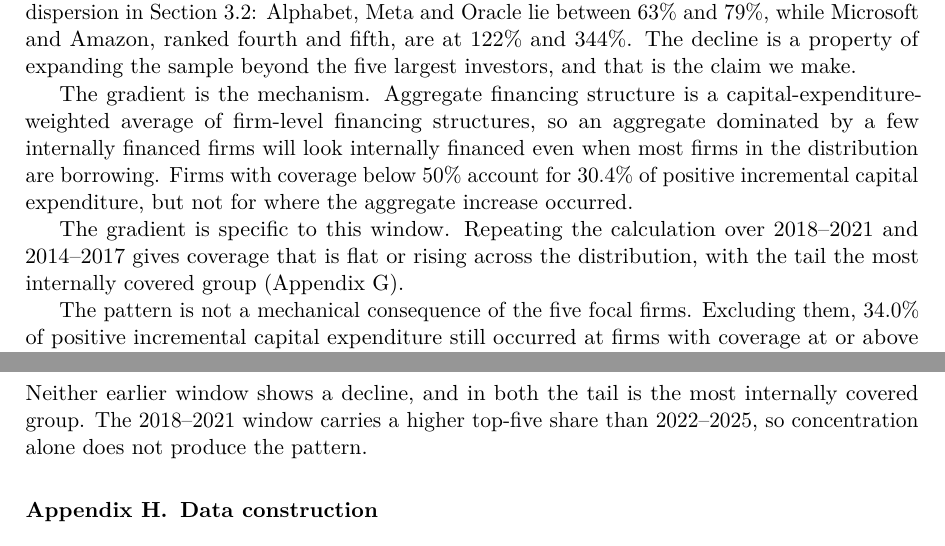
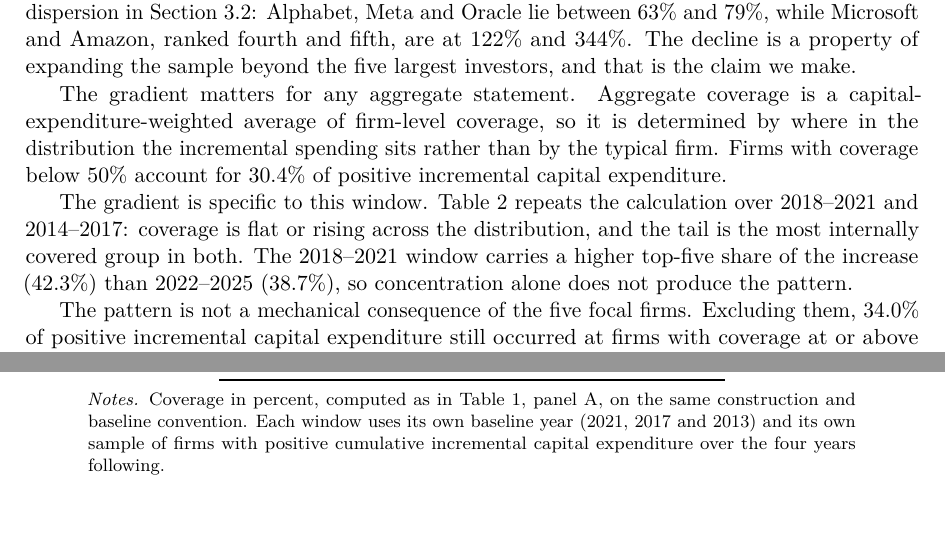
Before and after one commit to samirrc2/financing-concentrated-investment-boom, a LaTeX paper (manuscript.tex): two parts of pages 3 and 11 of 11 before the commit and two parts of pages 3 and 5 of 10 after it, joined at a grey line, cut so that both start at the same text, the shorter picture padded with empty space. Compiled offline with pdfLaTeX.

Commit message:
Promote the historical comparison to Table 2; remove a claim the data contradicts
Table 2 now carries the coverage ladder for 2018-2021 and 2014-2017 alongside
2022-2025, in the main text rather than an appendix. An editor sees immediately
that the gradient is specific to this window and that the earlier window with a
higher top-five share shows no gradient at all.

Section 3.1 previously said the aggregate "will look internally financed even
when most firms in the distribution are borrowing." Both halves are false in
these data: median firm coverage is 101%, so the typical expanding firm does
self-finance, and aggregate coverage is 44%, which does not look internally
financed. Replaced with what the identity supports -- aggregate coverage is a
capex-weighted average, so it is determined by where the spending sits rather
than by the typical firm.

Appendix G removed as redundant with Table 2.

```diff
--- a/manuscript.tex
+++ b/manuscript.tex
@@ -139,15 +139,14 @@ Section~\ref{sec:top}: Alphabet, Meta and Oracle lie between 63\% and 79\%, whil
 Amazon, ranked fourth and fifth, are at 122\% and 344\%. The decline is a property of expanding the
 sample beyond the five largest investors, and that is the claim we make.
 
-The gradient is the mechanism. Aggregate financing structure is a capital-expenditure-weighted
-average of firm-level financing structures, so an aggregate dominated by a few internally financed
-firms will look internally financed even when most firms in the distribution are borrowing. Firms
-with coverage below 50\% account for 30.4\% of positive incremental capital expenditure, but not for
-where the aggregate increase occurred.
+The gradient matters for any aggregate statement. Aggregate coverage is a capital-expenditure-weighted
+average of firm-level coverage, so it is determined by where in the distribution the incremental
+spending sits rather than by the typical firm. Firms with coverage below 50\% account for 30.4\% of
+positive incremental capital expenditure.
 
-The gradient is specific to this window. Repeating the calculation over 2018--2021 and 2014--2017
-gives coverage that is flat or rising across the distribution, with the tail the most internally
-covered group (\ref{app:placebo}).
+The gradient is specific to this window. Table~\ref{tab:placebo} repeats the calculation over 2018--2021 and 2014--2017: coverage is flat or rising across the distribution, and the tail is the most internally
+covered group in both. The 2018--2021 window carries a higher top-five share of the increase
+(42.3\%) than 2022--2025 (38.7\%), so concentration alone does not produce the pattern.
 
 The pattern is not a mechanical consequence of the five focal firms. Excluding them, 34.0\% of
 positive incremental capital expenditure still occurred at firms with coverage at or above 100\%,
@@ -234,3 +251,12 @@ dictionary and cutoffs fixed before any financing result was computed (\ref{app:
+Top-5 share of increase & 38.7 & 42.3 & 21.6 \\
+\bottomrule
+\end{tabular}
+\par\vspace{5pt}
+\begin{minipage}{0.86\linewidth}\footnotesize
+\textit{Notes.} Coverage in percent, computed as in Table~\ref{tab:ladder}, panel A, on the same
+construction and baseline convention. Each window uses its own baseline year (2021, 2017 and 2013)
+and its own sample of firms with positive cumulative incremental capital expenditure over the four
+years following.
 \end{minipage}
 \end{table}
 
@@ -491,7 +500,3 @@ Top-5 share of increase (\%) & $38.7$ & $42.3$ & $21.6$ \\
-\noindent Neither earlier window shows a decline, and in both the tail is the most internally
-covered group. The 2018--2021 window carries a higher top-five share than 2022--2025, so
-concentration alone does not produce the pattern.
-
 \section{Data construction}\label{app:tags}
 Capital expenditure unions \tg{PaymentsToAcquirePropertyPlantAndEquipment} and
 \tg{PaymentsToAcquireProductiveAssets}; operating cash flow unions
```
Also changed, not shown: manuscript.pdf, manuscript.tex (35 more changed lines).
